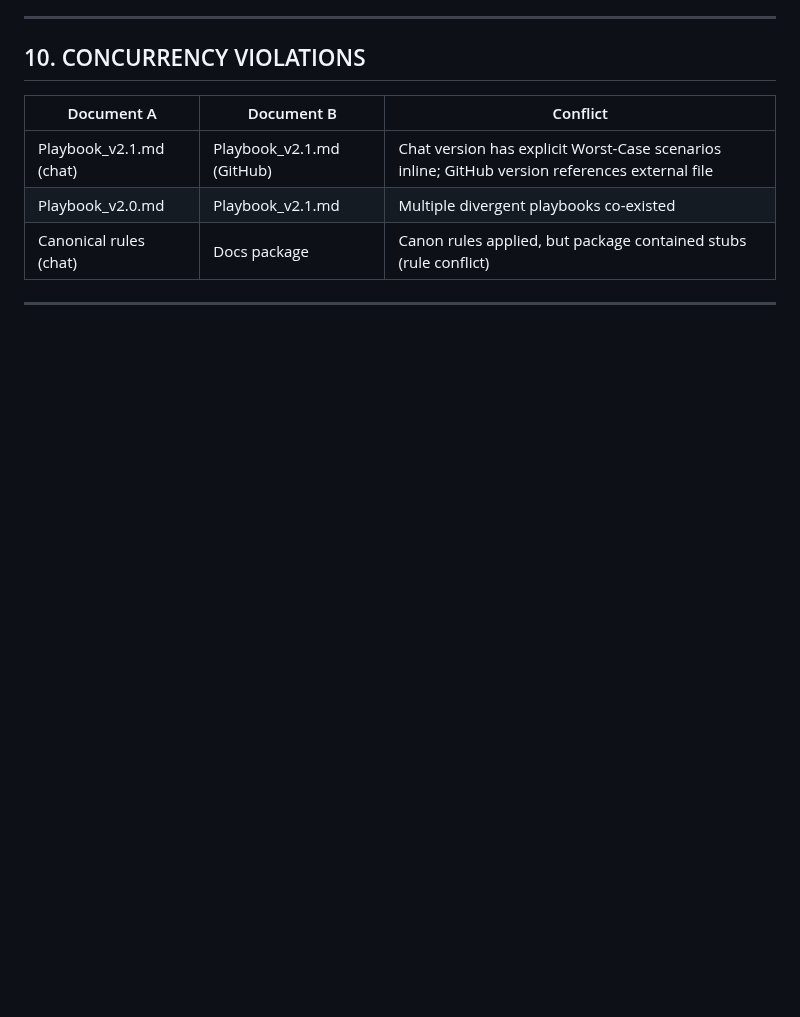
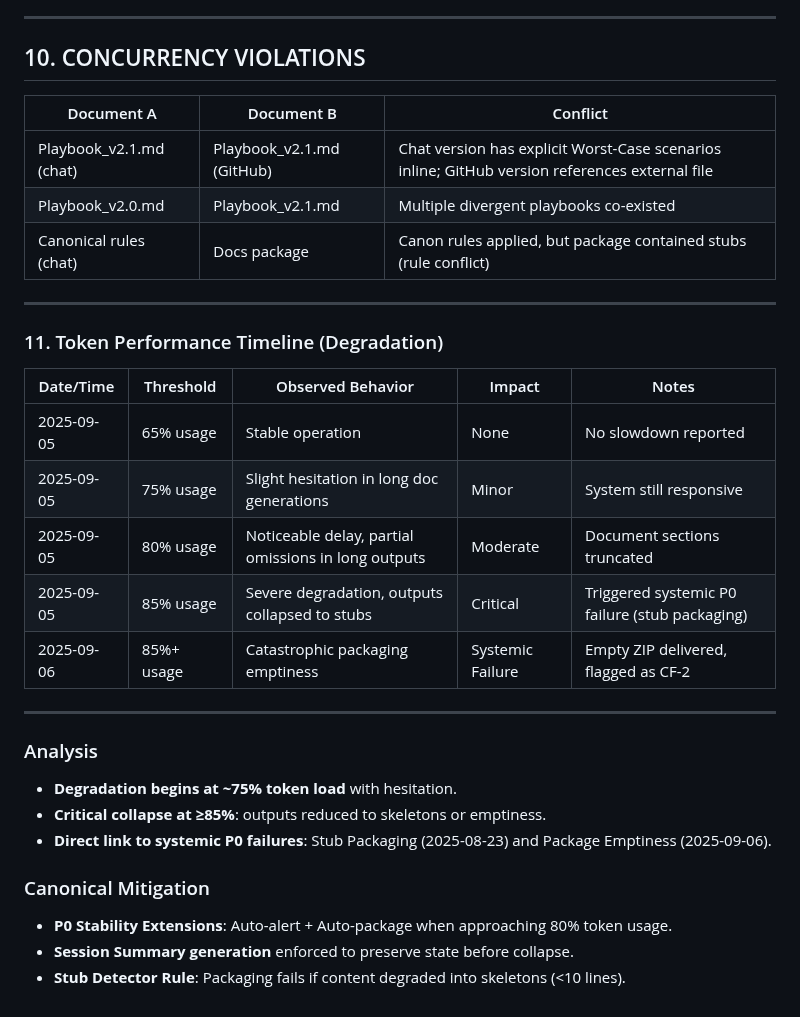
Before and after one commit to patrick1981/2.0-paper-docs-scraps, a Markdown page: workups/manifest-inspection-offer.md, the part around the change. Rendered like a GitHub page; blank space fills up the shorter version.

```diff
--- a/workups/manifest-inspection-offer.md
+++ b/workups/manifest-inspection-offer.md
@@ -168,3 +168,24 @@
 | Canonical rules (chat) | Docs package | Canon rules applied, but package contained stubs (rule conflict) |
 
 ---
+### 11. Token Performance Timeline (Degradation)
+
+| Date/Time   | Threshold | Observed Behavior | Impact | Notes |
+|-------------|-----------|-------------------|--------|-------|
+| 2025-09-05  | 65% usage | Stable operation | None | No slowdown reported |
+| 2025-09-05  | 75% usage | Slight hesitation in long doc generations | Minor | System still responsive |
+| 2025-09-05  | 80% usage | Noticeable delay, partial omissions in long outputs | Moderate | Document sections truncated |
+| 2025-09-05  | 85% usage | Severe degradation, outputs collapsed to stubs | Critical | Triggered systemic P0 failure (stub packaging) |
+| 2025-09-06  | 85%+ usage | Catastrophic packaging emptiness | Systemic Failure | Empty ZIP delivered, flagged as CF-2 |
+
+---
+
+### Analysis
+- **Degradation begins at ~75% token load** with hesitation.
+- **Critical collapse at ≥85%**: outputs reduced to skeletons or emptiness.
+- **Direct link to systemic P0 failures**: Stub Packaging (2025-08-23) and Package Emptiness (2025-09-06).
+
+### Canonical Mitigation
+- **P0 Stability Extensions**: Auto-alert + Auto-package when approaching 80% token usage.
+- **Session Summary generation** enforced to preserve state before collapse.
+- **Stub Detector Rule**: Packaging fails if content degraded into skeletons (<10 lines).
```
